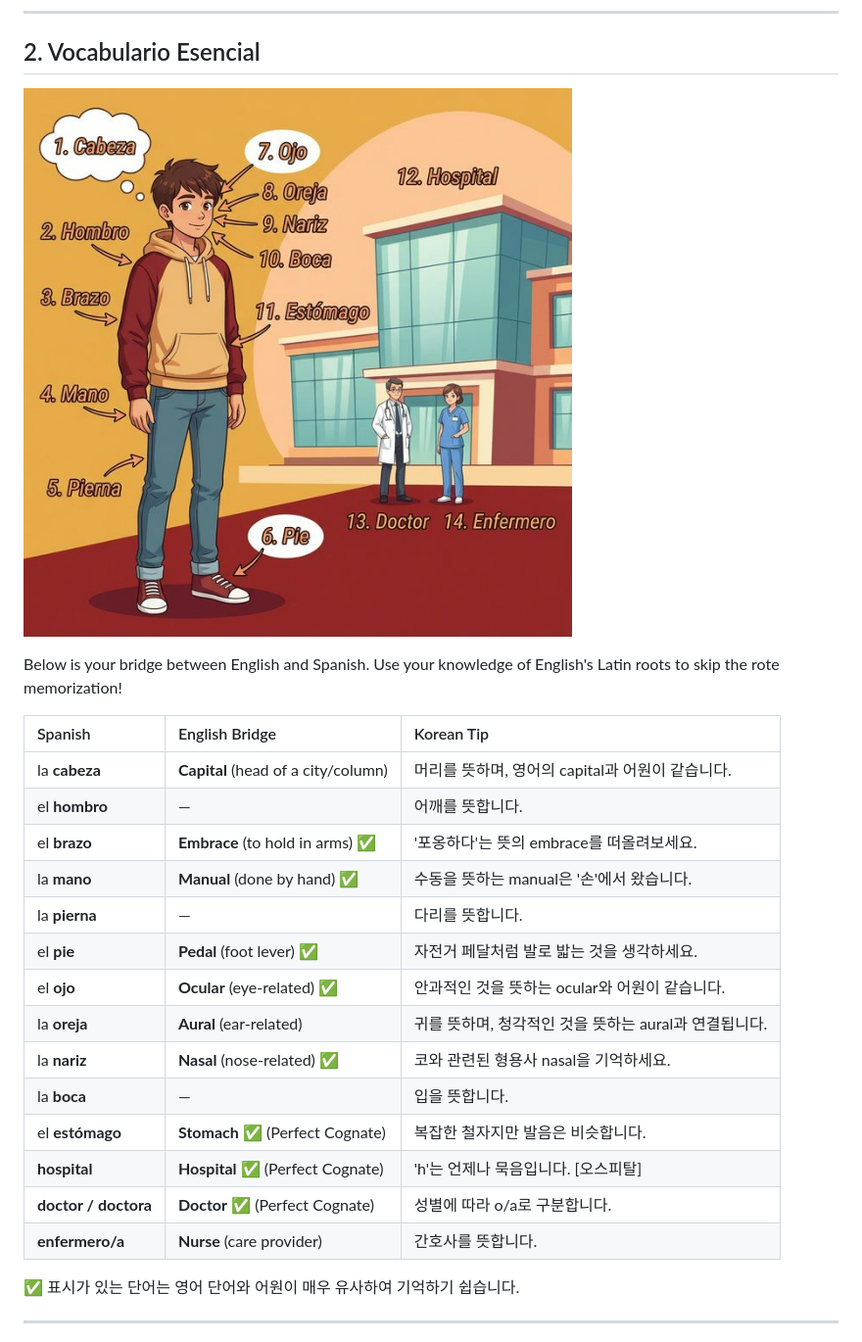
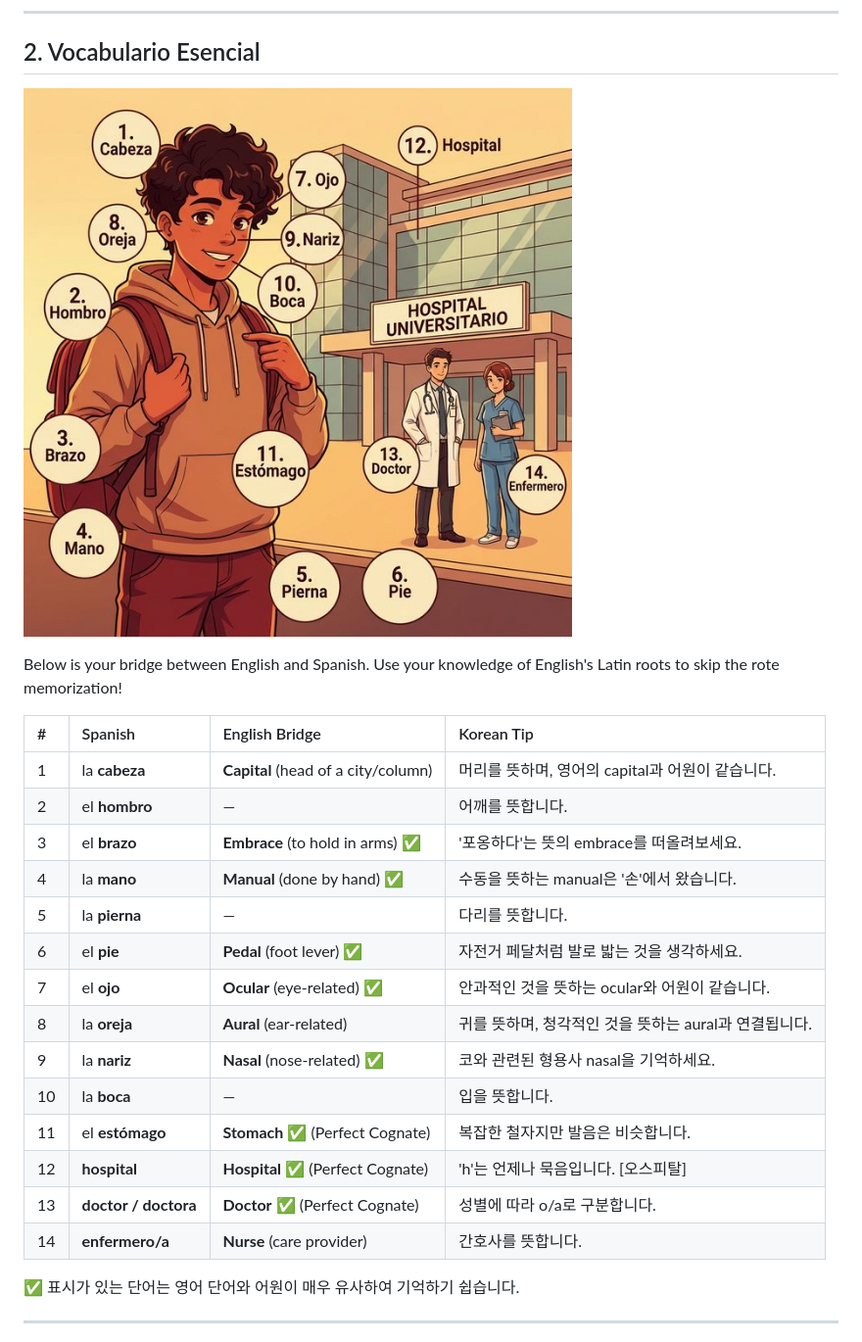
Before and after one commit to heroyik/hola-a1a2, a Markdown page: chapters/ch01_a1_mi_cuerpo.md, the part around the change. Shown: that part at 98% size. GitHub-like rendering; pictures changed too: images/ch01_a1_vocab_100pct_v52_numbered.png (added).

Commit message:
Update Chapter 1 with numbered vocabulary images and tables

```diff
--- a/chapters/ch01_a1_mi_cuerpo.md
+++ b/chapters/ch01_a1_mi_cuerpo.md
@@ -17,26 +17,26 @@
 
 ## 2. Vocabulario Esencial
 
-![ 신체 부위 및 건강](../images/ch01_a1_mi_cuerpo_vocab_v52_100pct.png)
+![ 신체 부위 및 건강](../images/ch01_a1_vocab_100pct_v52_numbered.png)
 
 Below is your bridge between English and Spanish. Use your knowledge of English's Latin roots to skip the rote memorization!
 
-| Spanish | English Bridge | Korean Tip |
-| :--- | :--- | :--- |
-| la **cabeza** | **Capital** (head of a city/column) | 머리를 뜻하며, 영어의 capital과 어원이 같습니다. |
-| el **hombro** | — | 어깨를 뜻합니다. |
-| el **brazo** | **Embrace** (to hold in arms) ✅ | '포옹하다'는 뜻의 embrace를 떠올려보세요. |
-| la **mano** | **Manual** (done by hand) ✅ | 수동을 뜻하는 manual은 '손'에서 왔습니다. |
-| la **pierna** | — | 다리를 뜻합니다. |
-| el **pie** | **Pedal** (foot lever) ✅ | 자전거 페달처럼 발로 밟는 것을 생각하세요. |
-| el **ojo** | **Ocular** (eye-related) ✅ | 안과적인 것을 뜻하는 ocular와 어원이 같습니다. |
-| la **oreja** | **Aural** (ear-related) | 귀를 뜻하며, 청각적인 것을 뜻하는 aural과 연결됩니다. |
-| la **nariz** | **Nasal** (nose-related) ✅ | 코와 관련된 형용사 nasal을 기억하세요. |
-| la **boca** | — | 입을 뜻합니다. |
-| el **estómago** | **Stomach** ✅ (Perfect Cognate) | 복잡한 철자지만 발음은 비슷합니다. |
-| **hospital** | **Hospital** ✅ (Perfect Cognate) | 'h'는 언제나 묵음입니다. [오스피탈] |
-| **doctor / doctora**| **Doctor** ✅ (Perfect Cognate) | 성별에 따라 o/a로 구분합니다. |
-| **enfermero/a** | **Nurse** (care provider) | 간호사를 뜻합니다. |
+| # | Spanish | English Bridge | Korean Tip |
+| :--- | :--- | :--- | :--- |
+| 1 | la **cabeza** | **Capital** (head of a city/column) | 머리를 뜻하며, 영어의 capital과 어원이 같습니다. |
+| 2 | el **hombro** | — | 어깨를 뜻합니다. |
+| 3 | el **brazo** | **Embrace** (to hold in arms) ✅ | '포옹하다'는 뜻의 embrace를 떠올려보세요. |
+| 4 | la **mano** | **Manual** (done by hand) ✅ | 수동을 뜻하는 manual은 '손'에서 왔습니다. |
+| 5 | la **pierna** | — | 다리를 뜻합니다. |
+| 6 | el **pie** | **Pedal** (foot lever) ✅ | 자전거 페달처럼 발로 밟는 것을 생각하세요. |
+| 7 | el **ojo** | **Ocular** (eye-related) ✅ | 안과적인 것을 뜻하는 ocular와 어원이 같습니다. |
+| 8 | la **oreja** | **Aural** (ear-related) | 귀를 뜻하며, 청각적인 것을 뜻하는 aural과 연결됩니다. |
+| 9 | la **nariz** | **Nasal** (nose-related) ✅ | 코와 관련된 형용사 nasal을 기억하세요. |
+| 10 | la **boca** | — | 입을 뜻합니다. |
+| 11 | el **estómago** | **Stomach** ✅ (Perfect Cognate) | 복잡한 철자지만 발음은 비슷합니다. |
+| 12 | **hospital** | **Hospital** ✅ (Perfect Cognate) | 'h'는 언제나 묵음입니다. [오스피탈] |
+| 13 | **doctor / doctora**| **Doctor** ✅ (Perfect Cognate) | 성별에 따라 o/a로 구분합니다. |
+| 14 | **enfermero/a** | **Nurse** (care provider) | 간호사를 뜻합니다. |
 
 ✅ 표시가 있는 단어는 영어 단어와 어원이 매우 유사하여 기억하기 쉽습니다.
 
```
Also changed, not shown: chapters/ch01_a2_mi_cuerpo.md (+13 -13 lines), images/ch01_a2_vocab_100pct_v52_numbered.png (added), 3 other files.
